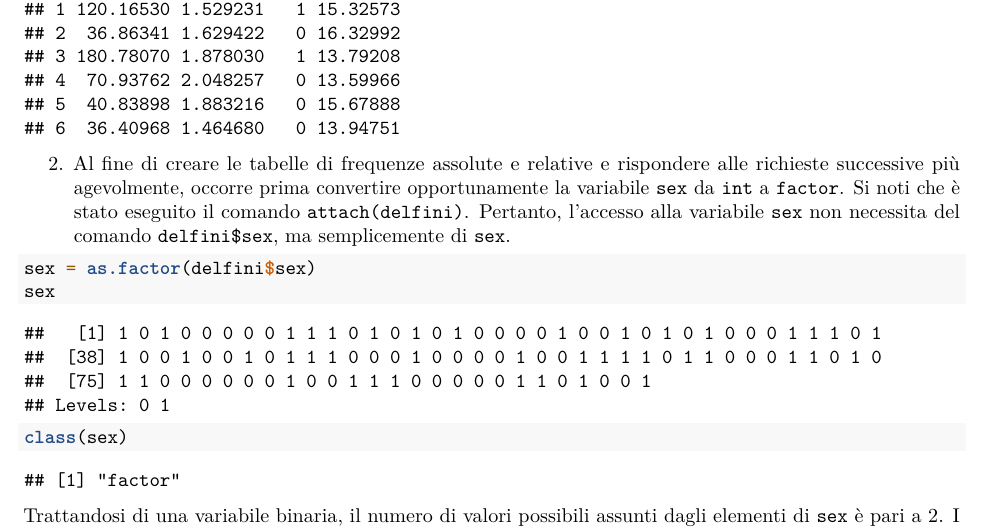
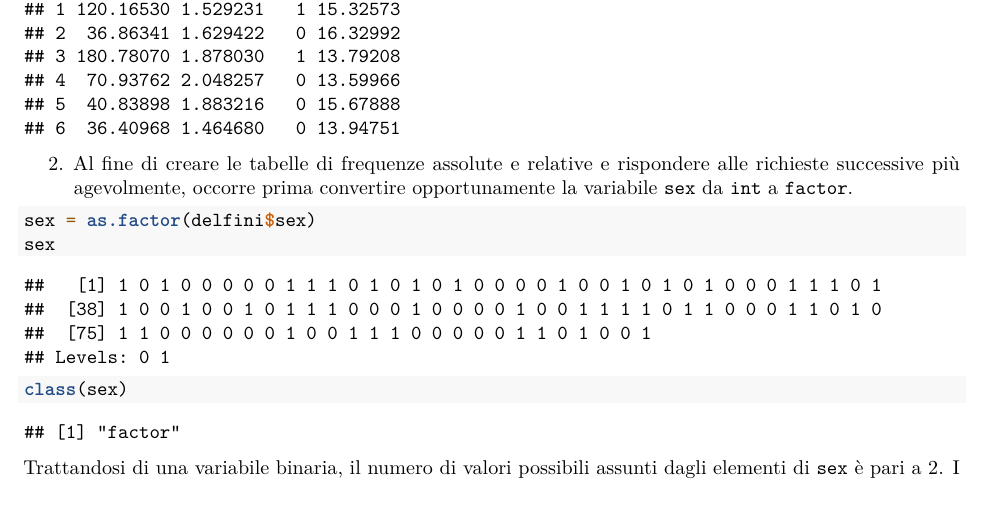
Before and after one commit to aldoclemente/laboratori-R, an R Markdown document (laboratorio_1-esercizi/Esercizi_1.Rmd): part of page 11 of 13, cut so that both start at the same text. Rendered offline with R 4.5, knitr and Pandoc, then LaTeX, with nearby package versions.

Commit message:
minor changes.

````diff
--- a/laboratorio_1-esercizi/Esercizi_1.Rmd
+++ b/laboratorio_1-esercizi/Esercizi_1.Rmd
@@ -387,9 +387,7 @@ head(delfini)
 2. Al fine di creare le tabelle di frequenze assolute e relative e rispondere
 alle richieste successive più agevolmente, occorre prima convertire
 opportunamente la variabile \texttt{sex} da \texttt{int} a
-\texttt{factor}. Si noti che è stato eseguito il comando
-\texttt{attach(delfini)}. Pertanto, l'accesso alla variabile \texttt{sex} non
-necessita del comando \texttt{delfini\$sex}, ma semplicemente di \texttt{sex}.
+\texttt{factor}.
 
 ```{r}
 sex = as.factor(delfini$sex)
````
